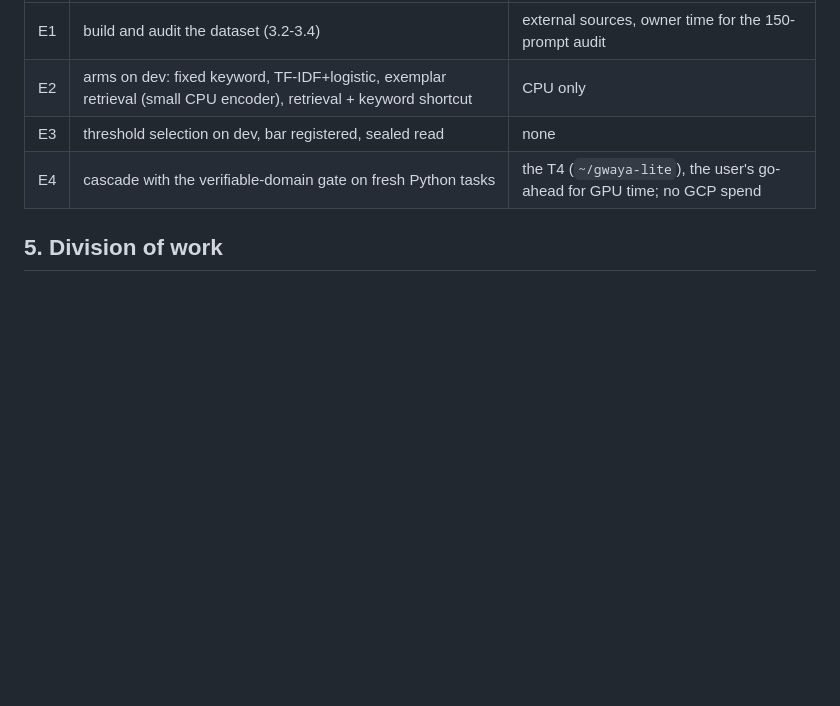
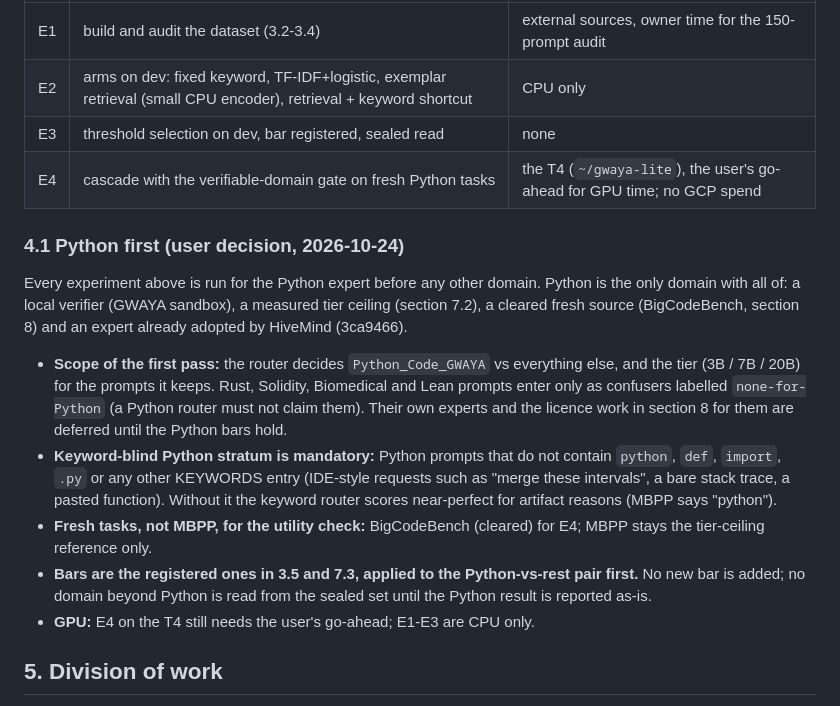
Before and after one commit to xaviercallens/GWAYA-GwenLayaOpenModel, a Markdown page: docs/PROPOSAL_ROUTING_DATASET_AND_STRATEGY.md, the part around the change. Rendered like a GitHub page; blank space fills up the shorter version.

Commit message:
Routing proposal: Python-first scope (section 4.1)
Co-Authored-By: Claude Sonnet 5.5 <noreply@anthropic.com>

```diff
--- a/docs/PROPOSAL_ROUTING_DATASET_AND_STRATEGY.md
+++ b/docs/PROPOSAL_ROUTING_DATASET_AND_STRATEGY.md
@@ -82,6 +82,14 @@ Missed bars are reported as missed. The sealed set is read once (`.claude/skills
 | E3 | threshold selection on dev, bar registered, sealed read | none |
 | E4 | cascade with the verifiable-domain gate on fresh Python tasks | the T4 (`~/gwaya-lite`), the user's go-ahead for GPU time; no GCP spend |
 
+### 4.1 Python first (user decision, 2026-10-24)
+Every experiment above is run for the Python expert before any other domain. Python is the only domain with all of: a local verifier (GWAYA sandbox), a measured tier ceiling (section 7.2), a cleared fresh source (BigCodeBench, section 8) and an expert already adopted by HiveMind (3ca9466).
+- **Scope of the first pass:** the router decides `Python_Code_GWAYA` vs everything else, and the tier (3B / 7B / 20B) for the prompts it keeps. Rust, Solidity, Biomedical and Lean prompts enter only as confusers labelled `none-for-Python` (a Python router must not claim them). Their own experts and the licence work in section 8 for them are deferred until the Python bars hold.
+- **Keyword-blind Python stratum is mandatory:** Python prompts that do not contain `python`, `def`, `import`, `.py` or any other KEYWORDS entry (IDE-style requests such as "merge these intervals", a bare stack trace, a pasted function). Without it the keyword router scores near-perfect for artifact reasons (MBPP says "python").
+- **Fresh tasks, not MBPP, for the utility check:** BigCodeBench (cleared) for E4; MBPP stays the tier-ceiling reference only.
+- **Bars are the registered ones in 3.5 and 7.3, applied to the Python-vs-rest pair first.** No new bar is added; no domain beyond Python is read from the sealed set until the Python result is reported as-is.
+- **GPU:** E4 on the T4 still needs the user's go-ahead; E1-E3 are CPU only.
+
 ## 5. Division of work
 - HiveMind session: step A PR, licence check of each candidate source (the registry's own `anon/rust-code-instructions`, `hivemind/solidity-audit-invariants` and `hivemind/lean4-mathlib-proofs` return HTTP 401, so only `qiaojin/PubMedQA` is a confirmed source), exemplar format per expert (`SEASON_3_DOMAIN_EXPERT_SPECS` entries gain an `exemplars` list).
 - GWAYA session: dataset build/audit scripts, eval harness (`scripts/routing/route_eval.py`), gate oracles, sealed-read protocol, E4 on the T4.
```
